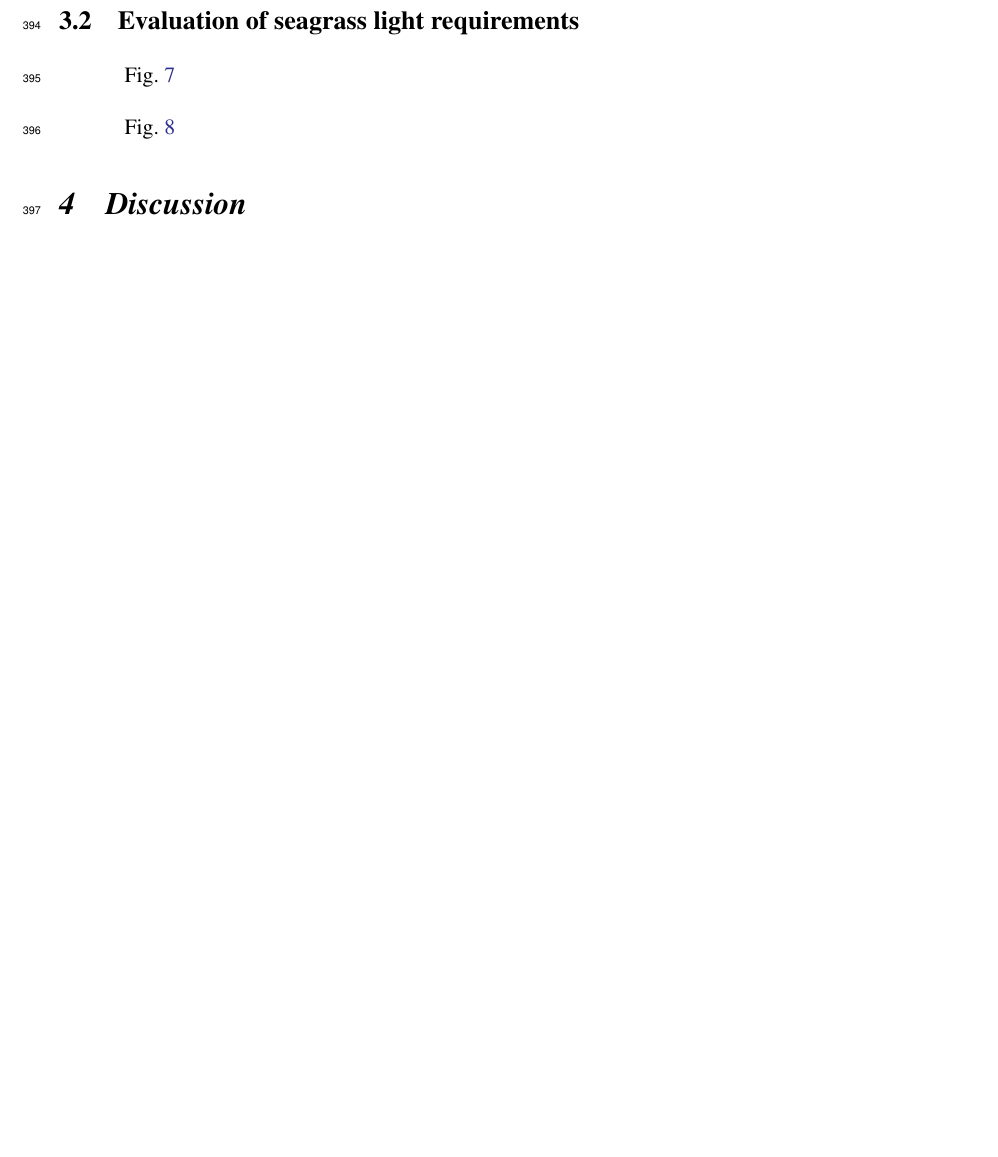
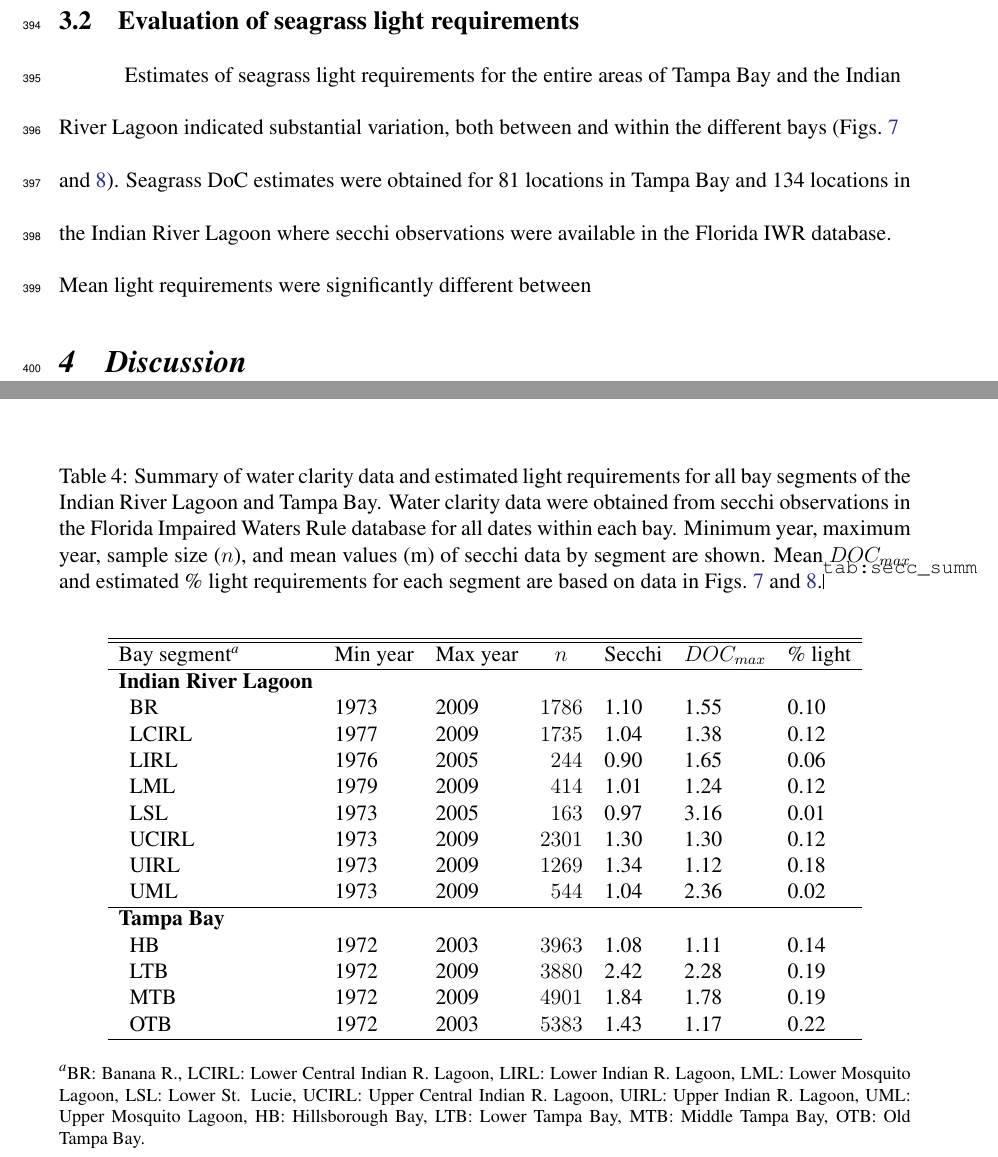
Before and after one commit to fawda123/sgdepth_manu, a LaTeX document (sgdepth_manu.tex): part of page 20 of 33 before the commit and two parts of pages 20 and 25 of 33 after it, the two joined at a grey line, cut so that both start at the same text, the shorter picture padded with empty space. Compiled offline with pdfLaTeX; a LaTeX package or settings file that is missing is left out.

Commit message:
added table to summarize secchi and light requirement estimates

```diff
--- a/sgdepth_manu.tex
+++ b/sgdepth_manu.tex
@@ -237,15 +237,17 @@ Uncertainty for estimates of $DOC_{max}$ indicated that confidence intervals wer
 
 \subsection{Evaluation of seagrass light requirements}
 
-\cref{fig:light_tb}
 
-\cref{fig:light_irl}
+
+Estimates of seagrass light requirements for the entire areas of Tampa Bay and the Indian River Lagoon indicated substantial variation, both between and within the different bays (\cref{fig:light_tb,fig:light_irl}).  Seagrass \ac{doc} estimates were obtained for 81 locations in Tampa Bay and 134 locations in the Indian River Lagoon where secchi observations were available in the Florida \ac{IWR} database.  Mean light requirements were significantly different between
 
 \section{Discussion}
 
 % note that outliers were removed for sensitivity (99th percentile) and all estimates
 
 % Describe why estimates were unavailable in particular areas of each segment
+
+% ability to create significantly different estimates for each segment - depends on slope, radius size
 
 % Acknowledge that comparisons with segment wide estimate are specific to grid spacing and radii tha twere used, thus the comparison is only useful for illustrating the presence of heterogeneity within segments, as well as variation between segments.  Absolute values will vary with different spacing and radii.
 
@@ -344,6 +346,36 @@ Secchi (se)&  0.07&  0.19&  0.01&  0.01\tabularnewline
 \end{table}
 
 
+% summary of light requirements analysis
+%latex.default(tab, file = "", rowlabel = "Bay segment\\textsuperscript{\\textit{a}}",     rgroup = c("Indian River Lagoon", "Tampa Bay"), n.rgroup = c(8,         4), insert.bottom = foot.val, caption = cap.val, colheads = col_heads,     caption.loc = "top", rowname = rows, label = "tab:secc_summ")%
+\begin{table}[!tbp]
+\caption{Summary of water clarity data and estimated light requirements for all bay segments of the Indian River Lagoon and Tampa Bay.  Water clarity data were obtained from secchi observations in the Florida \acl{IWR} database for all dates within each  bay.  Minimum year, maximum year, sample size ($n$), and mean values (m) of secchi data by segment are shown. Mean $DOC_{max}$ and estimated \% light requirements for each segment are based on data in \cref{fig:light_irl,fig:light_tb}.\label{tab:secc_summ}}
+\begin{center}
+\begin{tabular}{lllrlll}
+\hline\hline
+\multicolumn{1}{l}{Bay segment\textsuperscript{\textit{a}}}&\multicolumn{1}{c}{Min year}&\multicolumn{1}{c}{Max year}&\multicolumn{1}{c}{$n$}&\multicolumn{1}{c}{Secchi}&\multicolumn{1}{c}{$DOC_{max}$}&\multicolumn{1}{c}{\% light}\tabularnewline
+\hline
+{\bfseries Indian River Lagoon}&&&&&&\tabularnewline
+~~BR&1973&2009&$1786$&1.10&1.55&0.10\tabularnewline
+~~LCIRL&1977&2009&$1735$&1.04&1.38&0.12\tabularnewline
+~~LIRL&1976&2005&$ 244$&0.90&1.65&0.06\tabularnewline
+~~LML&1979&2009&$ 414$&1.01&1.24&0.12\tabularnewline
+~~LSL&1973&2005&$ 163$&0.97&3.16&0.01\tabularnewline
+~~UCIRL&1973&2009&$2301$&1.30&1.30&0.12\tabularnewline
+~~UIRL&1973&2009&$1269$&1.34&1.12&0.18\tabularnewline
+~~UML&1973&2009&$ 544$&1.04&2.36&0.02\tabularnewline
+\hline
+{\bfseries Tampa Bay}&&&&&&\tabularnewline
+~~HB&1972&2003&$3963$&1.08&1.11&0.14\tabularnewline
+~~LTB&1972&2009&$3880$&2.42&2.28&0.19\tabularnewline
+~~MTB&1972&2009&$4901$&1.84&1.78&0.19\tabularnewline
+~~OTB&1972&2003&$5383$&1.43&1.17&0.22\tabularnewline
+\hline
+\end{tabular}\end{center}
+
+\textsuperscript{\textit{a}}\footnotesize BR: Banana R., LCIRL: Lower Central Indian R. Lagoon, LIRL: Lower Indian R. Lagoon, LML: Lower Mosquito Lagoon, LSL: Lower St. Lucie, UCIRL: Upper Central Indian R. Lagoon, UIRL: Upper Indian R. Lagoon, UML: Upper Mosquito Lagoon, HB: Hillsborough Bay, LTB: Lower Tampa Bay, MTB: Middle Tampa Bay, OTB: Old Tampa Bay.\end{table}
+
+
 \clearpage
 
 %%%%%%
```
Also changed, not shown: sgdepth_manu-concordance.tex (+2 -2 lines), README.md, figs/light_irl.pdf, figs/light_tb.pdf, sgdepth_manu.tex (4 more changed lines), 7 other files.
